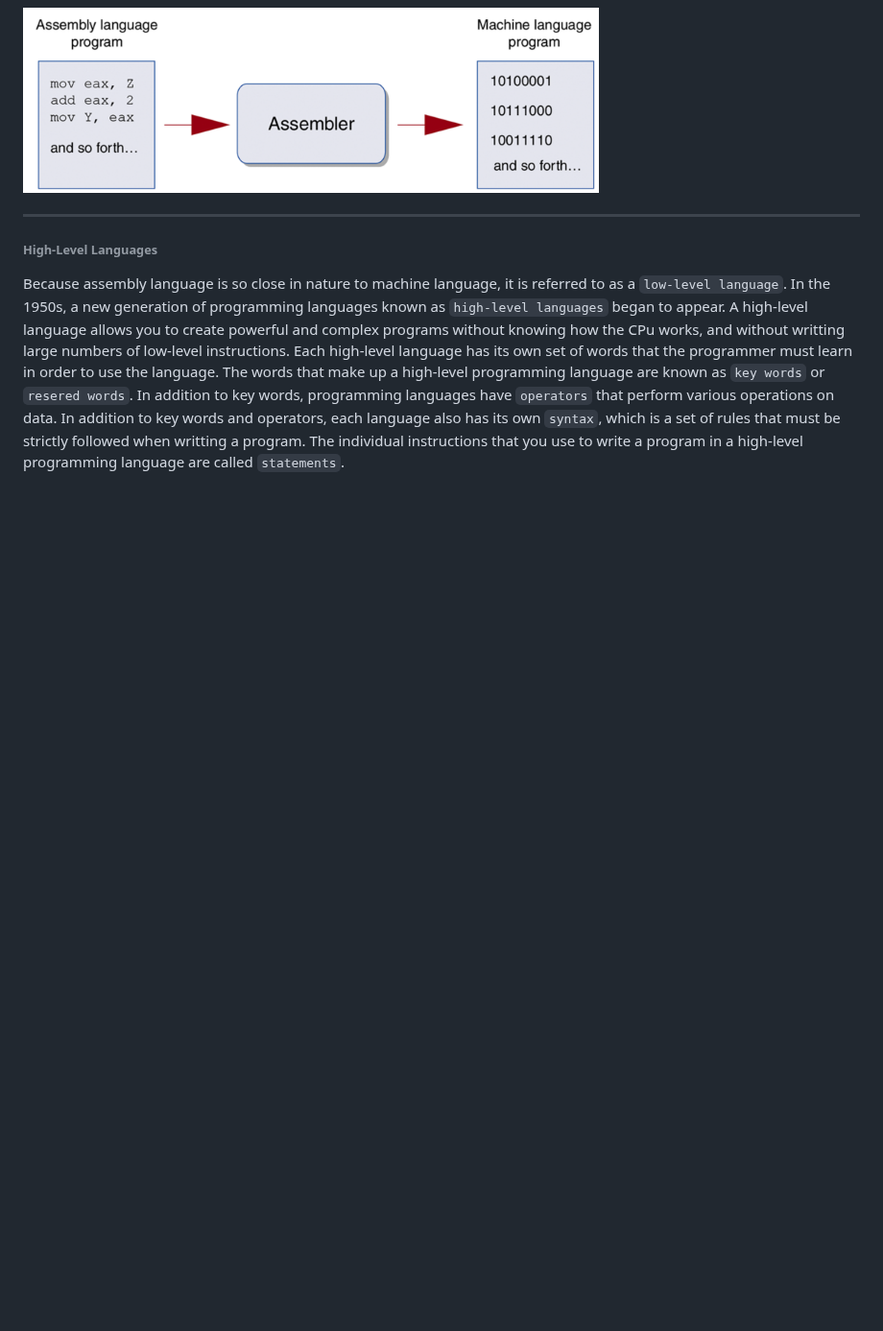
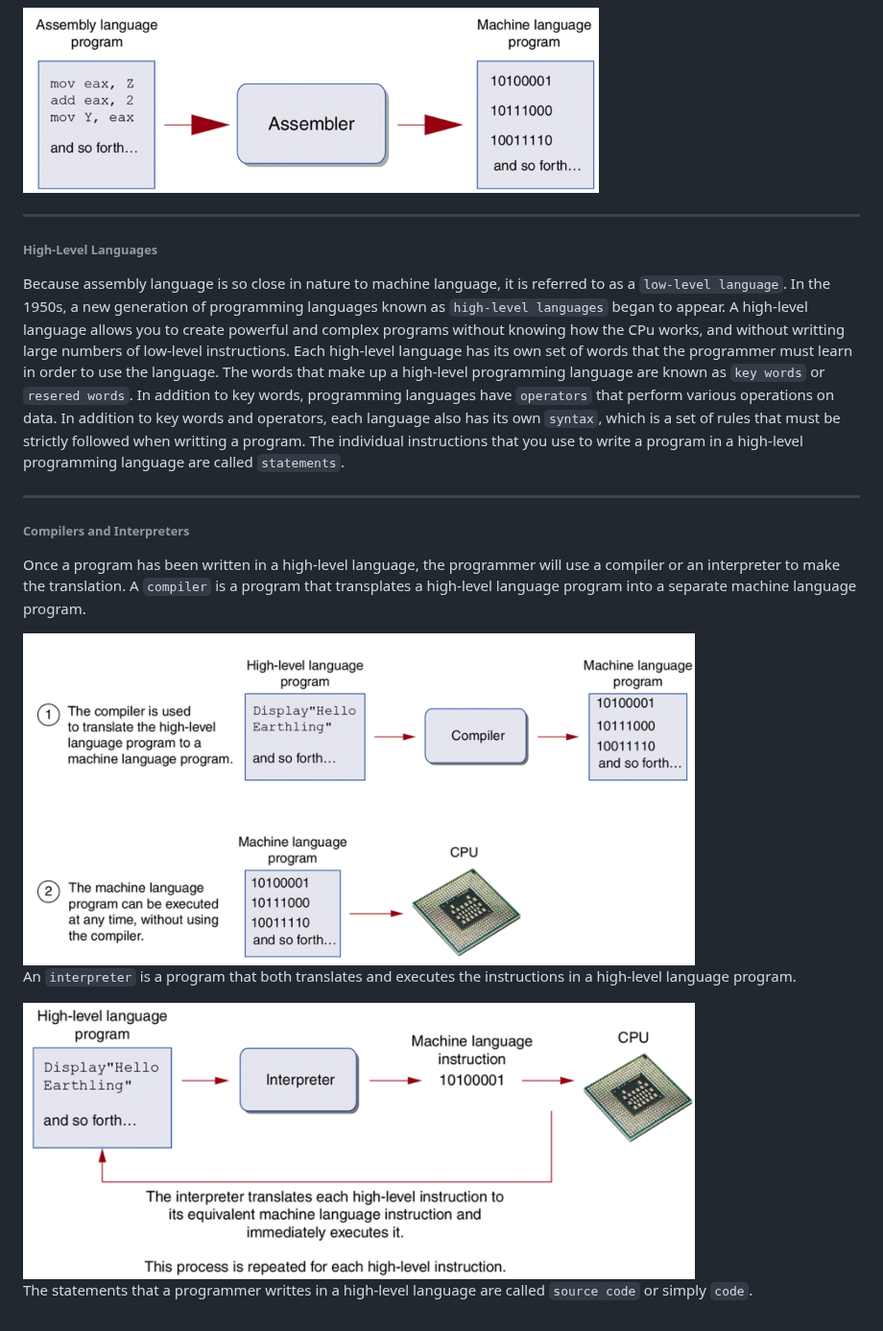
Before and after one commit to tsimeonov/Computer-Science, a Markdown page: Programming Logic and design/Chapter 1 Intro to Computers and Programming.md, the part around the change. Shown at 96% size. Drawn GitHub-style; pictures changed too: Programming Logic and design/img/compiler.png (added), Programming Logic and design/img/interpreter.png (added); blank space fills up the shorter version.

Commit message:
Compilers and Interpreters

```diff
--- a/Programming Logic and design/Chapter 1 Intro to Computers and Programming.md
+++ b/Programming Logic and design/Chapter 1 Intro to Computers and Programming.md
@@ -86,3 +86,18 @@ Each high-level language has its own set of words that the programmer must learn
 In addition to key words, programming languages have `operators` that perform various operations on data.
 In addition to key words and operators, each language also has its own `syntax`, which is a set of rules that must be strictly followed when writting a program.
 The individual instructions that you use to write a program in a high-level programming language are called `statements`.
+
+---
+
+<h6>Compilers and Interpreters</h6>
+
+Once a program has been written in a high-level language, the programmer will use a compiler or an interpreter to make the translation.
+A `compiler` is a program that transplates a high-level language program into a separate machine language program.
+
+<img src="./img/compiler.png" width="700">
+
+An `interpreter` is a program that both translates and executes the instructions in a high-level language program.
+
+<img src="./img/interpreter.png" width="700">
+
+The statements that a programmer writtes in a high-level language are called `source code` or simply `code`.
```
